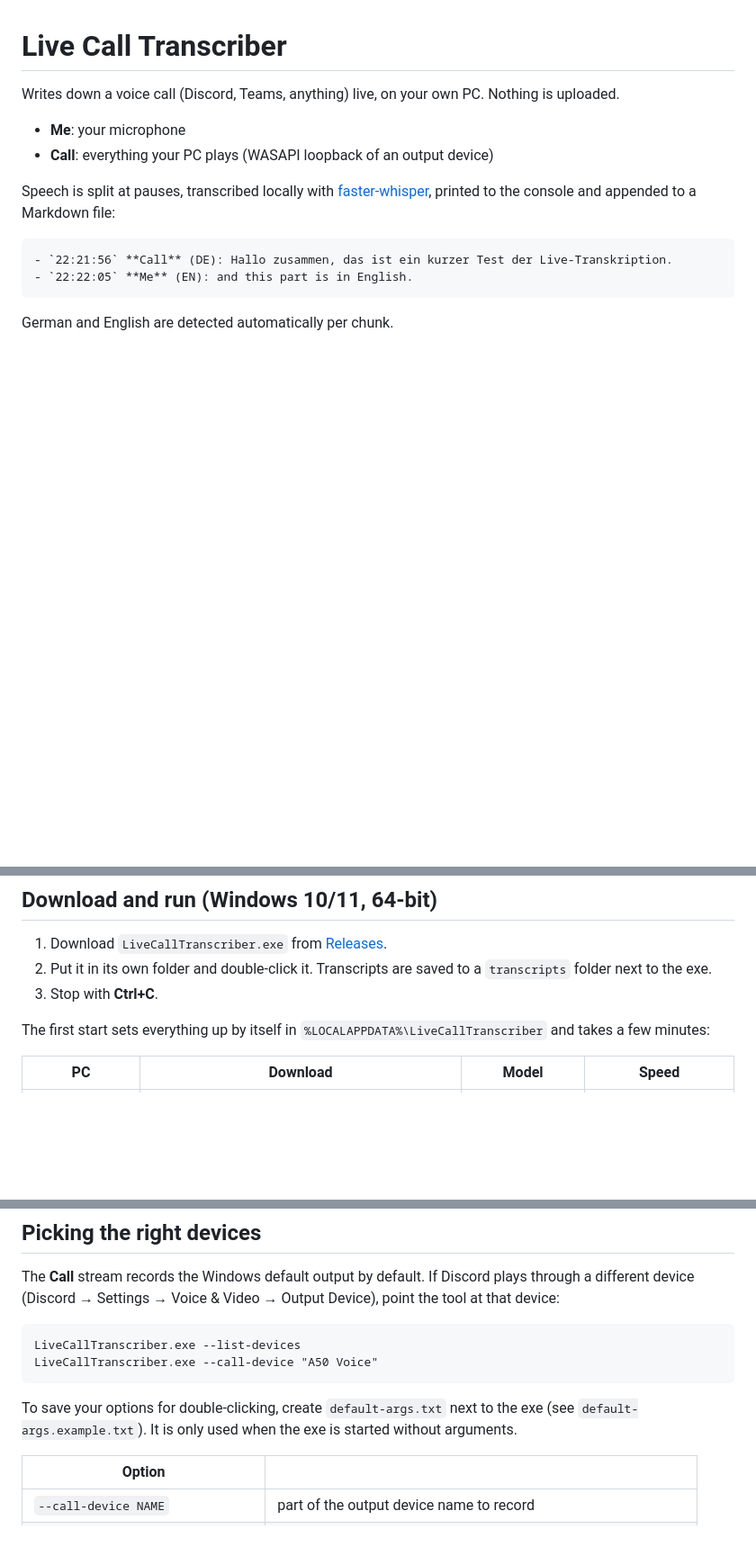
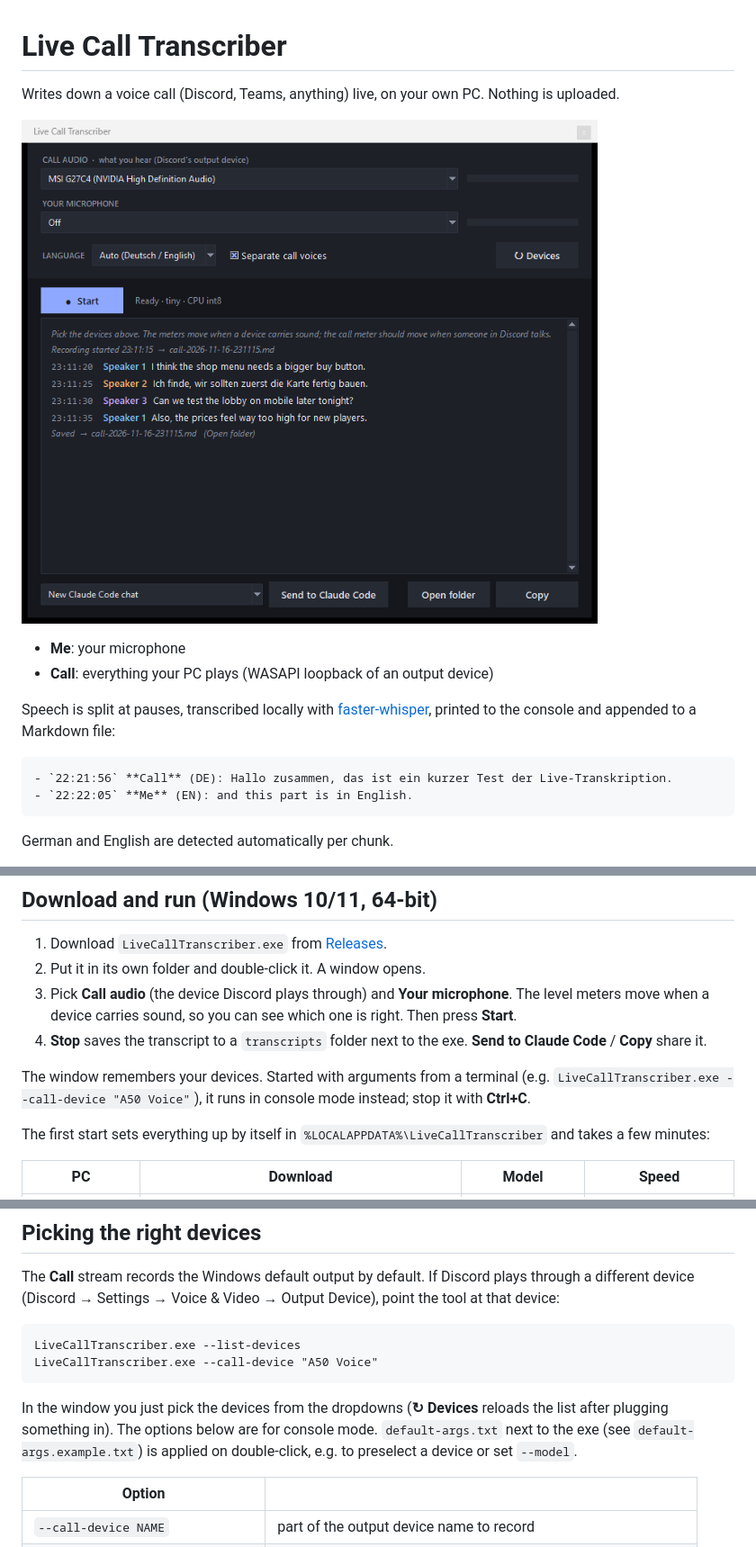
Before and after one commit to littleThore/live-call-transcriber, a Markdown page: README.md, 3 parts joined by grey strips. Shown at 90% size. Drawn GitHub-style; pictures changed too: docs/screenshot.png (added); blank space fills up the shorter version.

````diff
--- a/README.md
+++ b/README.md
@@ -1,6 +1,8 @@
 # Live Call Transcriber
 
 Writes down a voice call (Discord, Teams, anything) live, on your own PC. Nothing is uploaded.
+
+![Live Call Transcriber window](docs/screenshot.png)
 
 - **Me**: your microphone
 - **Call**: everything your PC plays (WASAPI loopback of an output device)
@@ -28,8 +30,11 @@ Note: in many countries (e.g. Germany, §201 StGB) transcribing others without t
 ## Download and run (Windows 10/11, 64-bit)
 
 1. Download `LiveCallTranscriber.exe` from [Releases](../../releases/latest).
-2. Put it in its own folder and double-click it. Transcripts are saved to a `transcripts` folder next to the exe.
-3. Stop with **Ctrl+C**.
+2. Put it in its own folder and double-click it. A window opens.
+3. Pick **Call audio** (the device Discord plays through) and **Your microphone**. The level meters move when a device carries sound, so you can see which one is right. Then press **Start**.
+4. **Stop** saves the transcript to a `transcripts` folder next to the exe. **Send to Claude Code** / **Copy** share it.
+
+The window remembers your devices. Started with arguments from a terminal (e.g. `LiveCallTranscriber.exe --call-device "A50 Voice"`), it runs in console mode instead; stop it with **Ctrl+C**.
 
 The first start sets everything up by itself in `%LOCALAPPDATA%\LiveCallTranscriber` and takes a few minutes:
 
@@ -49,7 +54,7 @@ LiveCallTranscriber.exe --list-devices
 LiveCallTranscriber.exe --call-device "A50 Voice"
 ```
 
-To save your options for double-clicking, create `default-args.txt` next to the exe (see `default-args.example.txt`). It is only used when the exe is started without arguments.
+In the window you just pick the devices from the dropdowns (**↻ Devices** reloads the list after plugging something in). The options below are for console mode. `default-args.txt` next to the exe (see `default-args.example.txt`) is applied on double-click, e.g. to preselect a device or set `--model`.
 
 | Option | |
 |---|---|
````
Also changed, not shown: other parts of README.md (+1 -1 lines), 5 other files.
